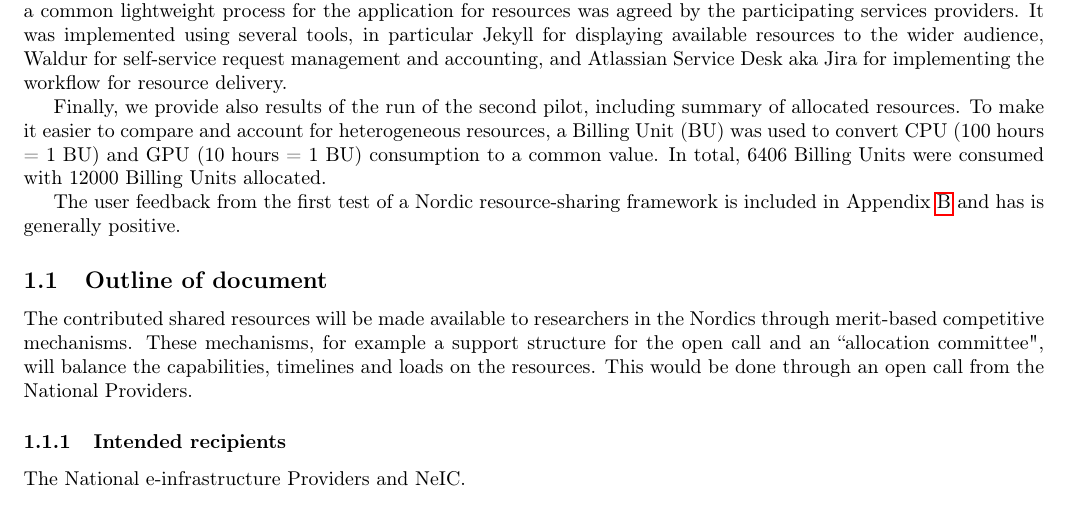
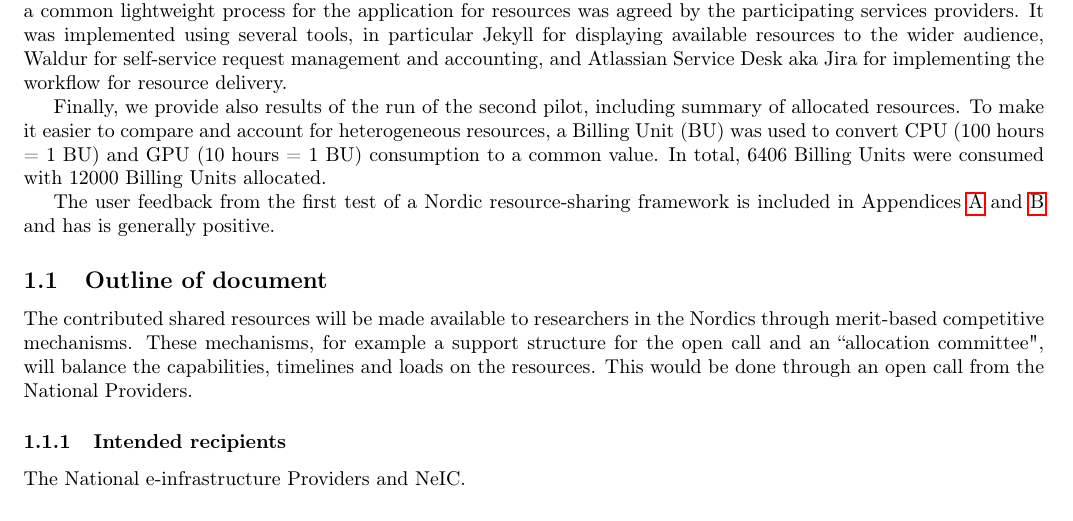
Before and after one commit to giovannibianco/NeIC-Dellingr-DO6, a LaTeX document (main.tex): part of page 3 of 19, cut so that both start at the same text. Compiled offline with pdfLaTeX.

Commit message:
Updates from Overleaf

```diff
--- a/main.tex
+++ b/main.tex
@@ -113,7 +113,7 @@ Finally, we provide also results of the run of the second pilot, including summa
 To make it easier to compare and account for heterogeneous resources, a Billing Unit (BU) was used to convert CPU (100 hours = 1 BU) and GPU (10 hours = 1 BU) consumption to a common value.
 In total, \BUcons~Billing Units were consumed with \BUalloc~Billing Units allocated.
 
-The user feedback from the \pilot is included in Appendix~\ref{app:answers} and has is generally positive.
+The user feedback from the \pilot is included in Appendices~\ref{app:first-questions} and~\ref{app:answers} and has is generally positive.
 
 \subsection{Outline of document}
 
```
Also changed, not shown: authors.tex (+1 -1 lines).
